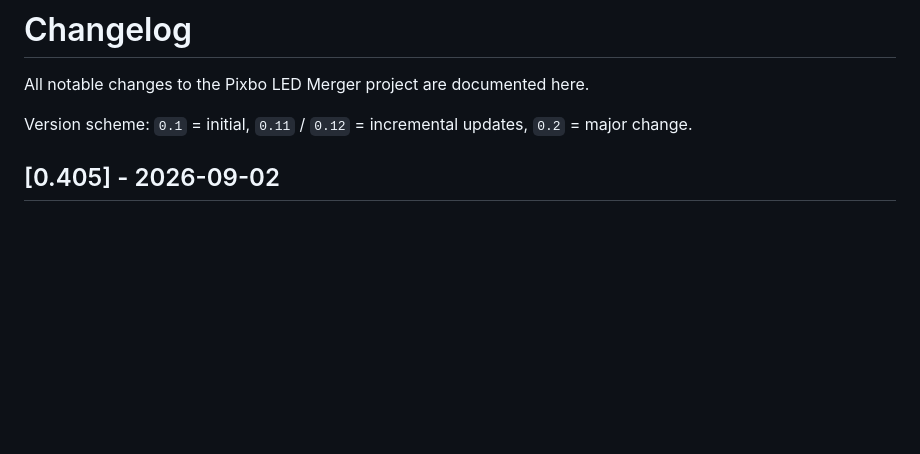
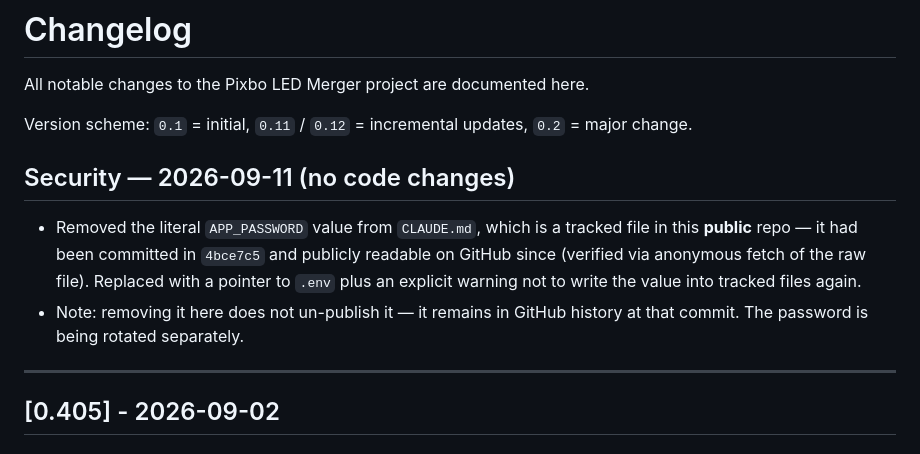
Before and after one commit to planet4/LedMerger, a Markdown page: CHANGELOG.md, the part around the change. GitHub-like rendering; blank space fills up the shorter version.

Commit message:
security: remove literal APP_PASSWORD from CLAUDE.md
CLAUDE.md is tracked in this public repo and carried the live app
password in plain text since 4bce7c5 — confirmed publicly readable via
an anonymous fetch of raw.githubusercontent.com. Replaced with a pointer
to .env and an explicit warning against writing it into tracked files.

This does not un-publish it (it stays in history at that commit); the
password is being rotated separately.

Co-Authored-By: Claude Opus 5 <noreply@anthropic.com>

```diff
--- a/CHANGELOG.md
+++ b/CHANGELOG.md
@@ -3,6 +3,13 @@
 All notable changes to the Pixbo LED Merger project are documented here.
 
 Version scheme: `0.1` = initial, `0.11` / `0.12` = incremental updates, `0.2` = major change.
+
+## Security — 2026-09-11 (no code changes)
+
+- Removed the literal `APP_PASSWORD` value from `CLAUDE.md`, which is a tracked file in this **public** repo — it had been committed in `4bce7c5` and publicly readable on GitHub since (verified via anonymous fetch of the raw file). Replaced with a pointer to `.env` plus an explicit warning not to write the value into tracked files again.
+- Note: removing it here does not un-publish it — it remains in GitHub history at that commit. The password is being rotated separately.
+
+---
 
 ## [0.405] - 2026-09-02
 
```
Also changed, not shown: CLAUDE.md (+1 -1 lines).
